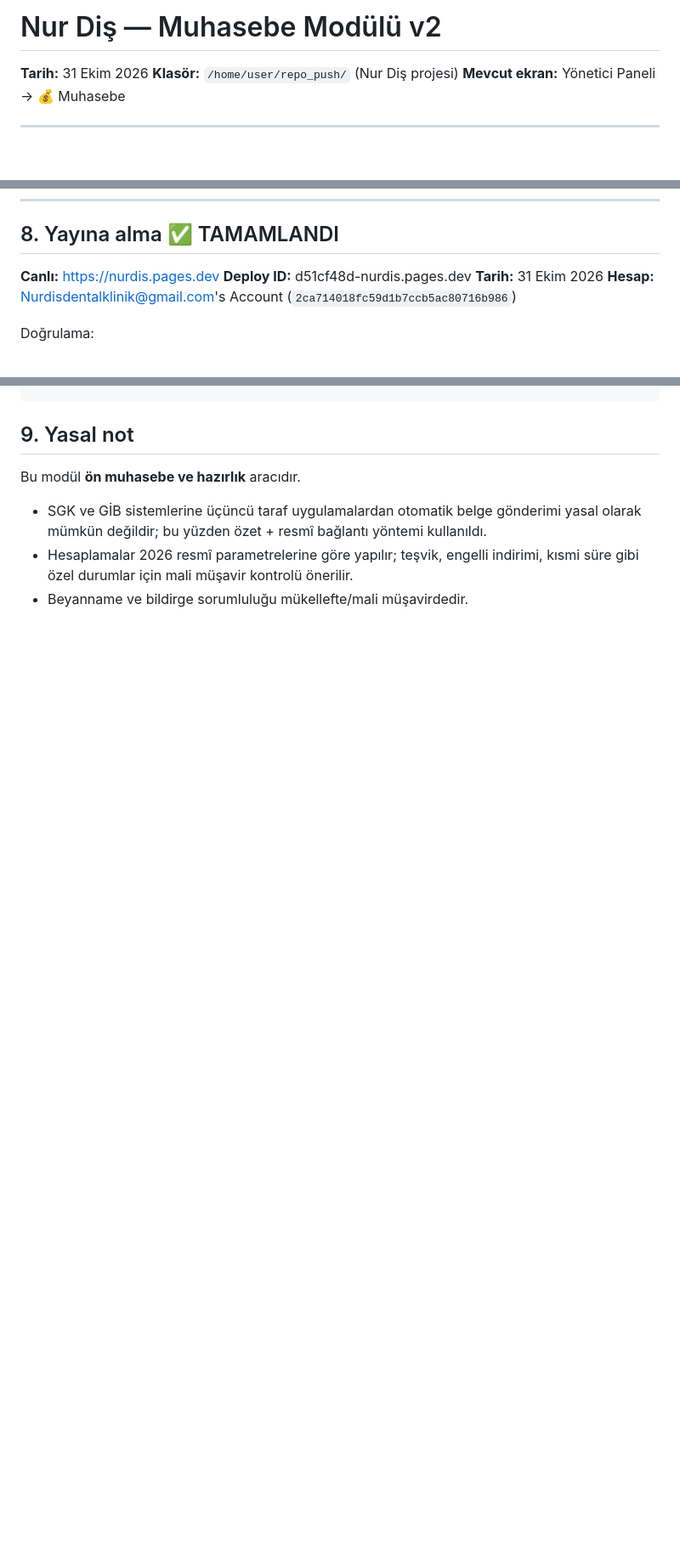
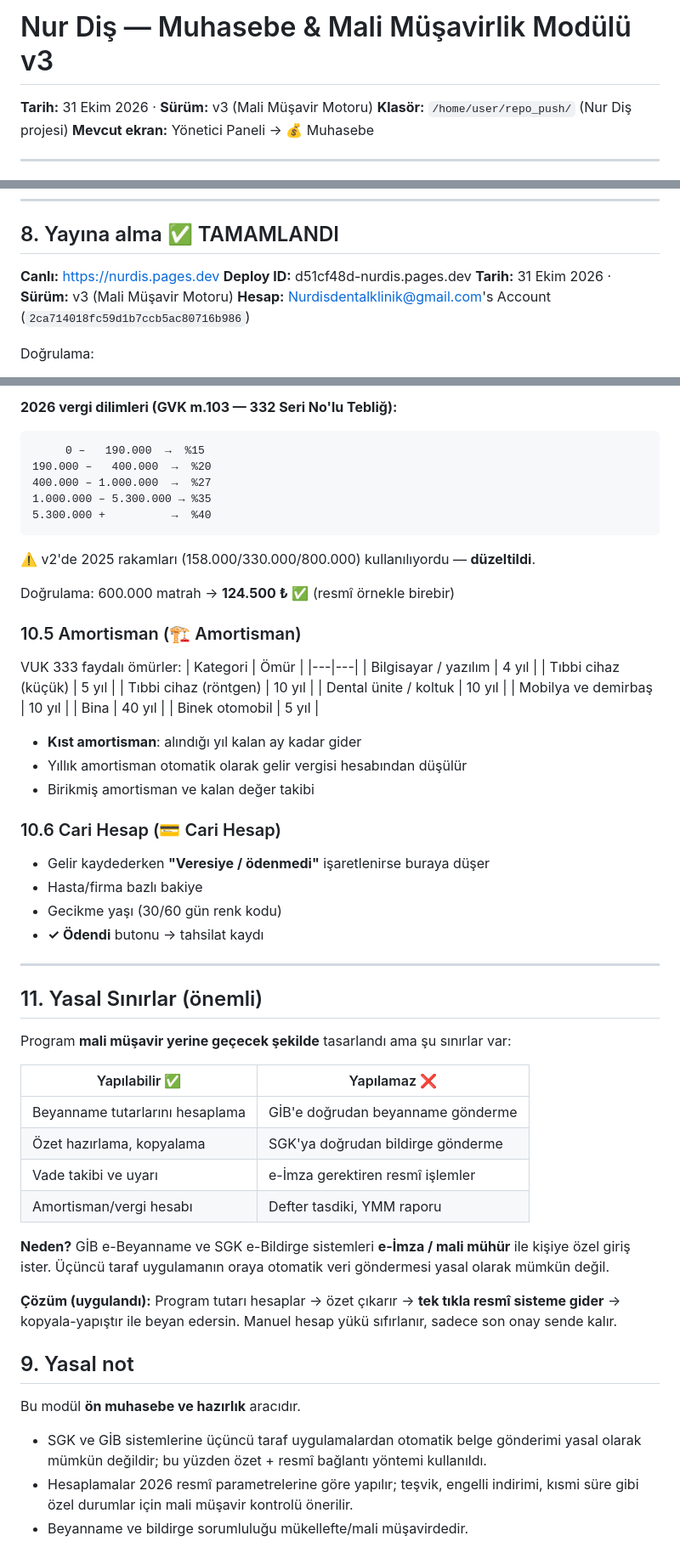
Before and after one commit to nurdisdentalklinik/Nurdis-site, a Markdown page: MUHASEBE-v2.md, 3 parts joined by grey strips. Shown at 85% size. GitHub-like rendering; blank space fills up the shorter version.

Commit message:
Dokuman v3: mali musavir motoru

````diff
--- a/MUHASEBE-v2.md
+++ b/MUHASEBE-v2.md
@@ -1,6 +1,6 @@
-# Nur Diş — Muhasebe Modülü v2
+# Nur Diş — Muhasebe & Mali Müşavirlik Modülü v3
 
-**Tarih:** 31 Ekim 2026
+**Tarih:** 31 Ekim 2026 · **Sürüm:** v3 (Mali Müşavir Motoru)
 **Klasör:** `/home/user/repo_push/` (Nur Diş projesi)
 **Mevcut ekran:** Yönetici Paneli → 💰 Muhasebe
 
@@ -131,7 +131,7 @@ Her satırda **✏️ düzenle** ve **🗑️ sil** butonu:
 
 **Canlı:** https://nurdis.pages.dev
 **Deploy ID:** d51cf48d-nurdis.pages.dev
-**Tarih:** 31 Ekim 2026
+**Tarih:** 31 Ekim 2026 · **Sürüm:** v3 (Mali Müşavir Motoru)
 **Hesap:** Nurdisdentalklinik@gmail.com's Account (`2ca714018fc59d1b7ccb5ac80716b986`)
 
 Doğrulama:
@@ -157,3 +211,55 @@ cd /home/user
+**2026 vergi dilimleri (GVK m.103 — 332 Seri No'lu Tebliğ):**
+```
+     0 –   190.000  →  %15
+190.000 –   400.000  →  %20
+400.000 – 1.000.000  →  %27
+1.000.000 – 5.300.000 → %35
+5.300.000 +          →  %40
+```
+⚠️ v2'de 2025 rakamları (158.000/330.000/800.000) kullanılıyordu — **düzeltildi**.
+
+Doğrulama: 600.000 matrah → **124.500 ₺** ✅ (resmî örnekle birebir)
+
+### 10.5 Amortisman (🏗️ Amortisman)
+VUK 333 faydalı ömürler:
+| Kategori | Ömür |
+|---|---|
+| Bilgisayar / yazılım | 4 yıl |
+| Tıbbi cihaz (küçük) | 5 yıl |
+| Tıbbi cihaz (röntgen) | 10 yıl |
+| Dental ünite / koltuk | 10 yıl |
+| Mobilya ve demirbaş | 10 yıl |
+| Bina | 40 yıl |
+| Binek otomobil | 5 yıl |
+
+- **Kıst amortisman**: alındığı yıl kalan ay kadar gider
+- Yıllık amortisman otomatik olarak gelir vergisi hesabından düşülür
+- Birikmiş amortisman ve kalan değer takibi
+
+### 10.6 Cari Hesap (💳 Cari Hesap)
+- Gelir kaydederken **"Veresiye / ödenmedi"** işaretlenirse buraya düşer
+- Hasta/firma bazlı bakiye
+- Gecikme yaşı (30/60 gün renk kodu)
+- **✓ Ödendi** butonu → tahsilat kaydı
+
+---
+
+## 11. Yasal Sınırlar (önemli)
+
+Program **mali müşavir yerine geçecek şekilde** tasarlandı ama şu sınırlar var:
+
+| Yapılabilir ✅ | Yapılamaz ❌ |
+|---|---|
+| Beyanname tutarlarını hesaplama | GİB'e doğrudan beyanname gönderme |
+| Özet hazırlama, kopyalama | SGK'ya doğrudan bildirge gönderme |
+| Vade takibi ve uyarı | e-İmza gerektiren resmî işlemler |
+| Amortisman/vergi hesabı | Defter tasdiki, YMM raporu |
+
+**Neden?** GİB e-Beyanname ve SGK e-Bildirge sistemleri **e-İmza / mali mühür** ile kişiye özel giriş ister. Üçüncü taraf uygulamanın oraya otomatik veri göndermesi yasal olarak mümkün değil.
+
+**Çözüm (uygulandı):** Program tutarı hesaplar → özet çıkarır → **tek tıkla resmî sisteme gider** → kopyala-yapıştır ile beyan edersin. Manuel hesap yükü sıfırlanır, sadece son onay sende kalır.
+
+
 ## 9. Yasal not
 
 Bu modül **ön muhasebe ve hazırlık** aracıdır.
````
Also changed, not shown: other parts of MUHASEBE-v2.md (+54 -0 lines).
